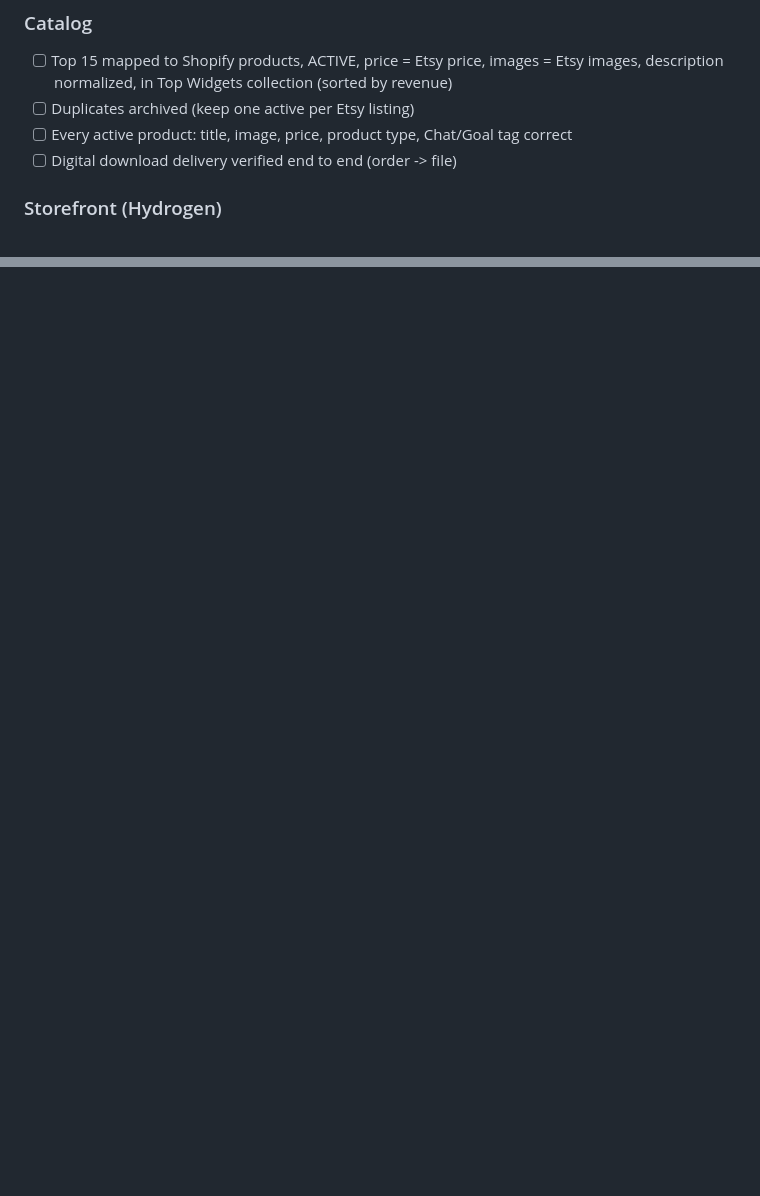
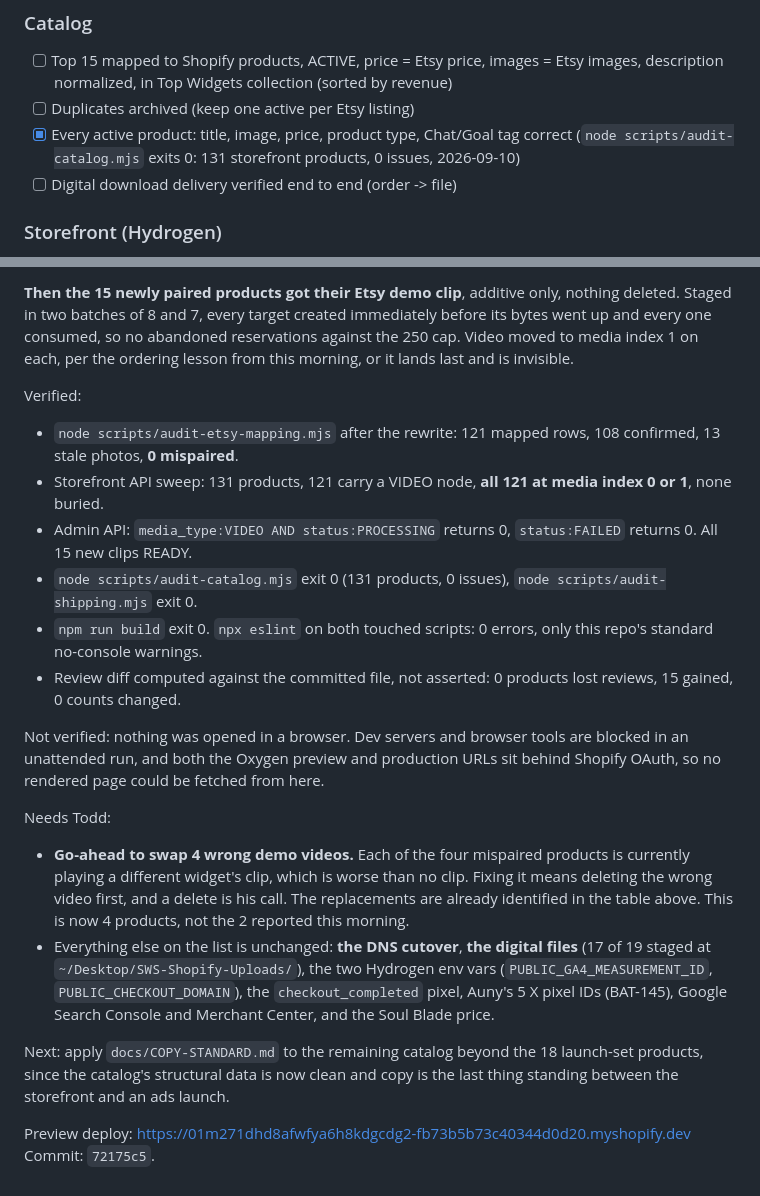
Before and after one commit to skeletonking1984/sws-storefront, a Markdown page: LAUNCH.md, 2 parts joined by grey strips. GitHub-like rendering; blank space fills up the shorter version.

```diff
--- a/LAUNCH.md
+++ b/LAUNCH.md
@@ -32,7 +32,7 @@ Also: Soul Blade overlay pack (4569882300, $29.99, new Sep 6) as the premium anc
 ### Catalog
 - [ ] Top 15 mapped to Shopify products, ACTIVE, price = Etsy price, images = Etsy images, description normalized, in Top Widgets collection (sorted by revenue)
 - [ ] Duplicates archived (keep one active per Etsy listing)
-- [ ] Every active product: title, image, price, product type, Chat/Goal tag correct
+- [x] Every active product: title, image, price, product type, Chat/Goal tag correct (`node scripts/audit-catalog.mjs` exits 0: 131 storefront products, 0 issues, 2026-09-10)
 - [ ] Digital download delivery verified end to end (order -> file)
 ### Storefront (Hydrogen)
 - [x] Pending work committed + deployed
@@ -480,0 +512,20 @@ Do not re-run the API probe. Do go look at the UI.
+**Then the 15 newly paired products got their Etsy demo clip**, additive only, nothing deleted. Staged in two batches of 8 and 7, every target created immediately before its bytes went up and every one consumed, so no abandoned reservations against the 250 cap. Video moved to media index 1 on each, per the ordering lesson from this morning, or it lands last and is invisible.
+
+Verified:
+- `node scripts/audit-etsy-mapping.mjs` after the rewrite: 121 mapped rows, 108 confirmed, 13 stale photos, **0 mispaired**.
+- Storefront API sweep: 131 products, 121 carry a VIDEO node, **all 121 at media index 0 or 1**, none buried.
+- Admin API: `media_type:VIDEO AND status:PROCESSING` returns 0, `status:FAILED` returns 0. All 15 new clips READY.
+- `node scripts/audit-catalog.mjs` exit 0 (131 products, 0 issues), `node scripts/audit-shipping.mjs` exit 0.
+- `npm run build` exit 0. `npx eslint` on both touched scripts: 0 errors, only this repo's standard no-console warnings.
+- Review diff computed against the committed file, not asserted: 0 products lost reviews, 15 gained, 0 counts changed.
+
+Not verified: nothing was opened in a browser. Dev servers and browser tools are blocked in an unattended run, and both the Oxygen preview and production URLs sit behind Shopify OAuth, so no rendered page could be fetched from here.
+
+Needs Todd:
+- **Go-ahead to swap 4 wrong demo videos.** Each of the four mispaired products is currently playing a different widget's clip, which is worse than no clip. Fixing it means deleting the wrong video first, and a delete is his call. The replacements are already identified in the table above. This is now 4 products, not the 2 reported this morning.
+- Everything else on the list is unchanged: **the DNS cutover**, **the digital files** (17 of 19 staged at `~/Desktop/SWS-Shopify-Uploads/`), the two Hydrogen env vars (`PUBLIC_GA4_MEASUREMENT_ID`, `PUBLIC_CHECKOUT_DOMAIN`), the `checkout_completed` pixel, Auny's 5 X pixel IDs (BAT-145), Google Search Console and Merchant Center, and the Soul Blade price.
+
+Next: apply `docs/COPY-STANDARD.md` to the remaining catalog beyond the 18 launch-set products, since the catalog's structural data is now clean and copy is the last thing standing between the storefront and an ads launch.
+
+Preview deploy: https://01m271dhd8afwfya6h8kdgcdg2-fb73b5b73c40344d0d20.myshopify.dev
+Commit: `72175c5`.
```
Also changed, not shown: other parts of LAUNCH.md (+31 -0 lines).
